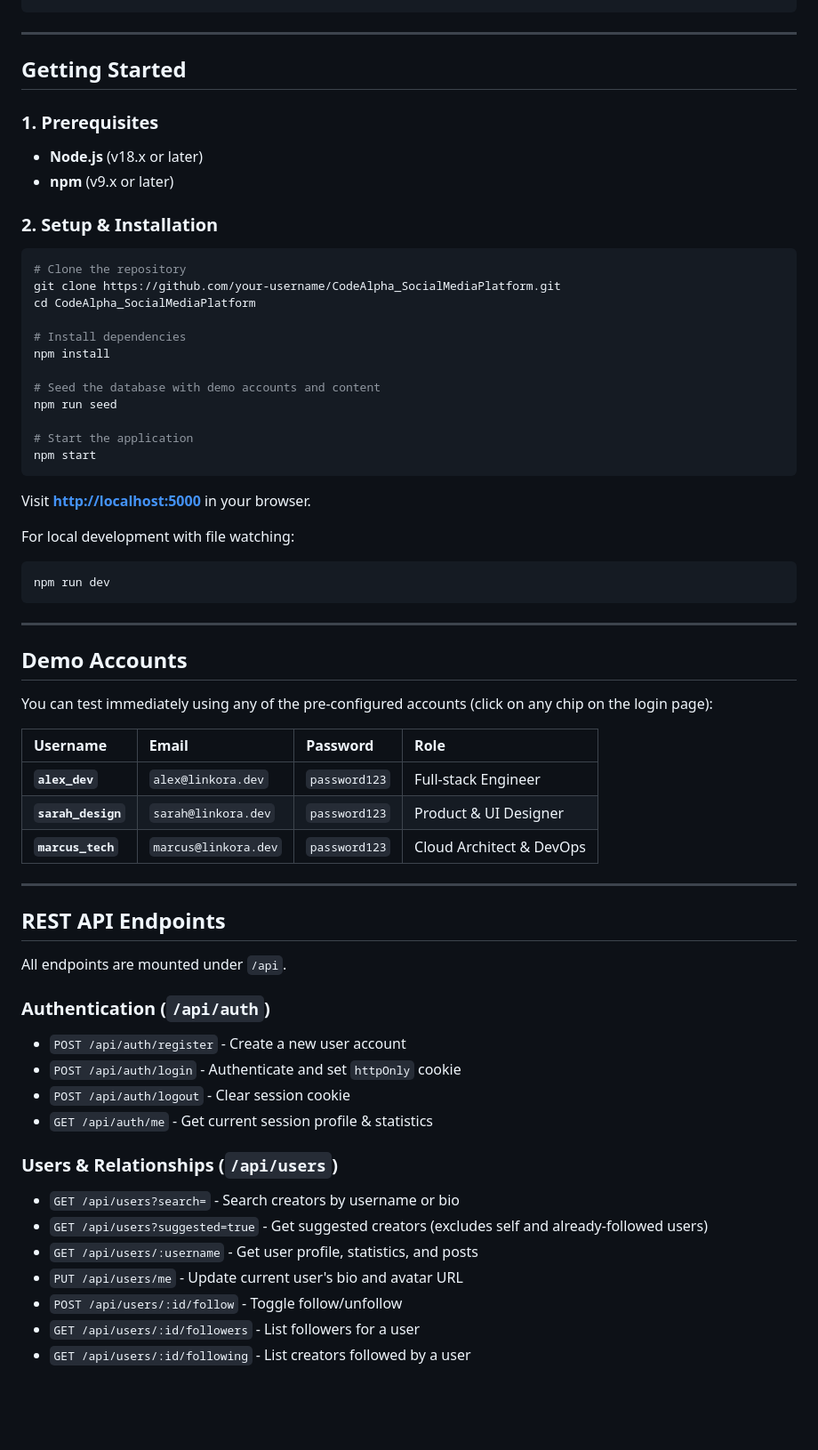
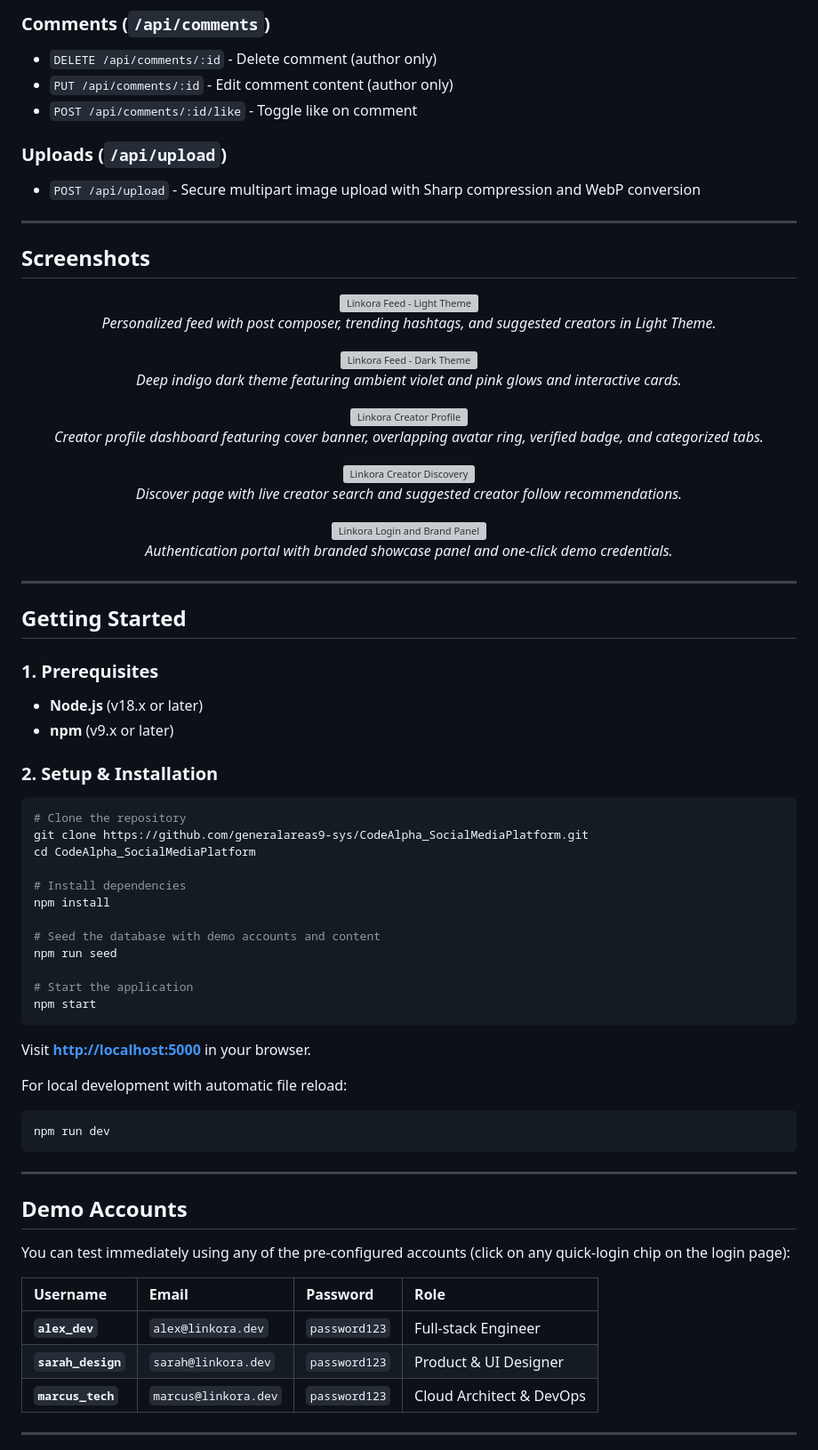
Before and after one commit to generalareas9-sys/CodeAlpha_SocialMediaPlatform, a Markdown page: README.md, the part around one of its changes. Shown at 89% size. GitHub-like rendering; blank space fills up the shorter version; grey boxes are pictures that could not be loaded.

````diff
--- a/README.md
+++ b/README.md
@@ -122,3 +198,44 @@ CodeAlpha_SocialMediaPlatform/
+### Comments (`/api/comments`)
+- `DELETE /api/comments/:id` - Delete comment (author only)
+- `PUT /api/comments/:id` - Edit comment content (author only)
+- `POST /api/comments/:id/like` - Toggle like on comment
+
+### Uploads (`/api/upload`)
+- `POST /api/upload` - Secure multipart image upload with Sharp compression and WebP conversion
+
+---
+
+## Screenshots
+
+<p align="center">
+  <img src="screenshots/feed-light.png" alt="Linkora Feed - Light Theme" width="720" />
+  <br />
+  <em>Personalized feed with post composer, trending hashtags, and suggested creators in Light Theme.</em>
+</p>
+
+<p align="center">
+  <img src="screenshots/feed-dark.png" alt="Linkora Feed - Dark Theme" width="720" />
+  <br />
+  <em>Deep indigo dark theme featuring ambient violet and pink glows and interactive cards.</em>
+</p>
+
+<p align="center">
+  <img src="screenshots/profile.png" alt="Linkora Creator Profile" width="720" />
+  <br />
+  <em>Creator profile dashboard featuring cover banner, overlapping avatar ring, verified badge, and categorized tabs.</em>
+</p>
+
+<p align="center">
+  <img src="screenshots/discover.png" alt="Linkora Creator Discovery" width="720" />
+  <br />
+  <em>Discover page with live creator search and suggested creator follow recommendations.</em>
+</p>
+
+<p align="center">
+  <img src="screenshots/login.png" alt="Linkora Login and Brand Panel" width="720" />
+  <br />
+  <em>Authentication portal with branded showcase panel and one-click demo credentials.</em>
+</p>
 
 ---
 
@@ -131,7 +248,7 @@ CodeAlpha_SocialMediaPlatform/
 ### 2. Setup & Installation
 ```bash
 # Clone the repository
-git clone https://github.com/your-username/CodeAlpha_SocialMediaPlatform.git
+git clone https://github.com/generalareas9-sys/CodeAlpha_SocialMediaPlatform.git
 cd CodeAlpha_SocialMediaPlatform
 
 # Install dependencies
@@ -146,7 +263,7 @@ npm start
 
 Visit **[http://localhost:5000](http://localhost:5000)** in your browser.
 
-For local development with file watching:
+For local development with automatic file reload:
 ```bash
 npm run dev
 ```
@@ -155,7 +272,7 @@ npm run dev
 
 ## Demo Accounts
 
-You can test immediately using any of the pre-configured accounts (click on any chip on the login page):
+You can test immediately using any of the pre-configured accounts (click on any quick-login chip on the login page):
 
 | Username | Email | Password | Role |
 | :--- | :--- | :--- | :--- |
@@ -165,22 +282,3 @@ You can test immediately using any of the pre-configured accounts (click on any
 
 ---
 
-## REST API Endpoints
-
-All endpoints are mounted under `/api`.
-
-### Authentication (`/api/auth`)
-- `POST /api/auth/register` - Create a new user account
-- `POST /api/auth/login` - Authenticate and set `httpOnly` cookie
-- `POST /api/auth/logout` - Clear session cookie
-- `GET /api/auth/me` - Get current session profile & statistics
-
-### Users & Relationships (`/api/users`)
-- `GET /api/users?search=` - Search creators by username or bio
-- `GET /api/users?suggested=true` - Get suggested creators (excludes self and already-followed users)
-- `GET /api/users/:username` - Get user profile, statistics, and posts
-- `PUT /api/users/me` - Update current user's bio and avatar URL
-- `POST /api/users/:id/follow` - Toggle follow/unfollow
-- `GET /api/users/:id/followers` - List followers for a user
-- `GET /api/users/:id/following` - List creators followed by a user
-
````
Also changed, not shown: other parts of README.md (+145 -89 lines).
